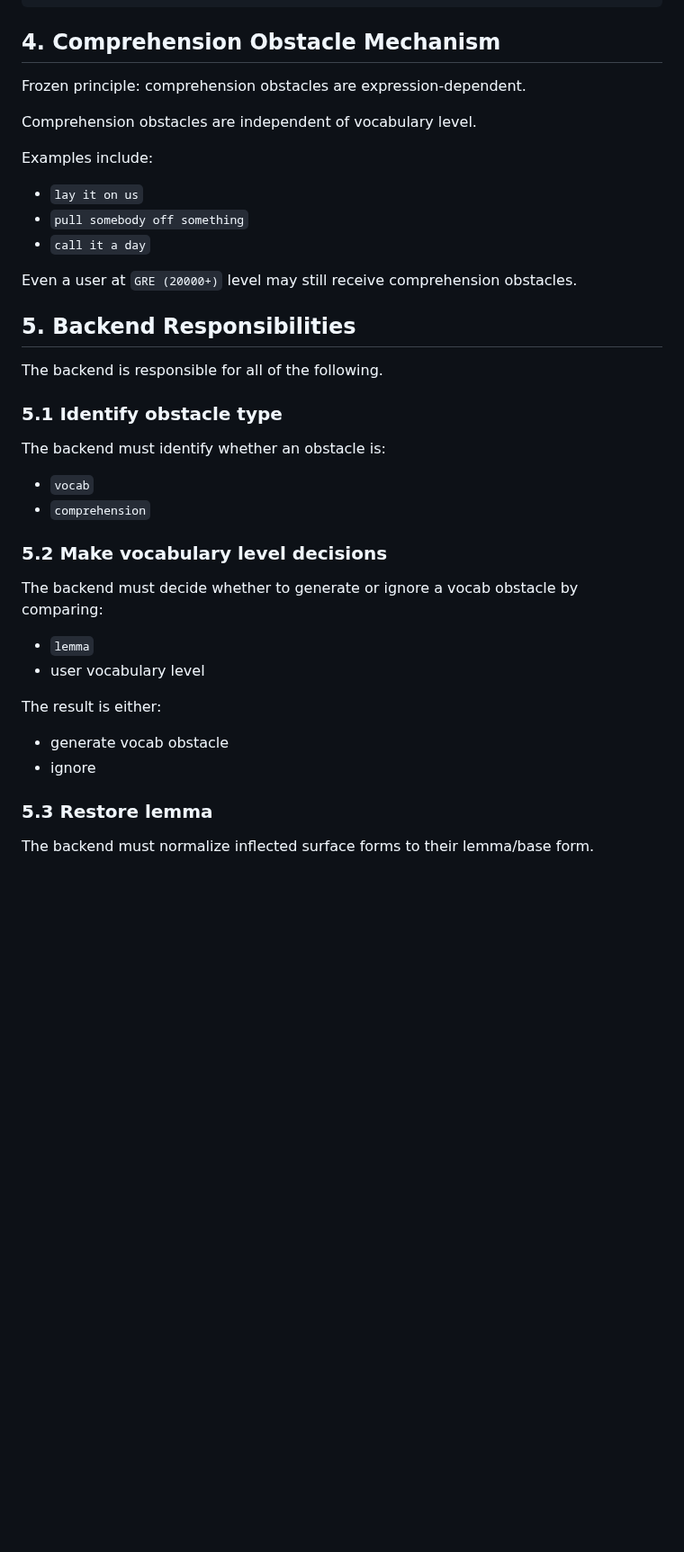
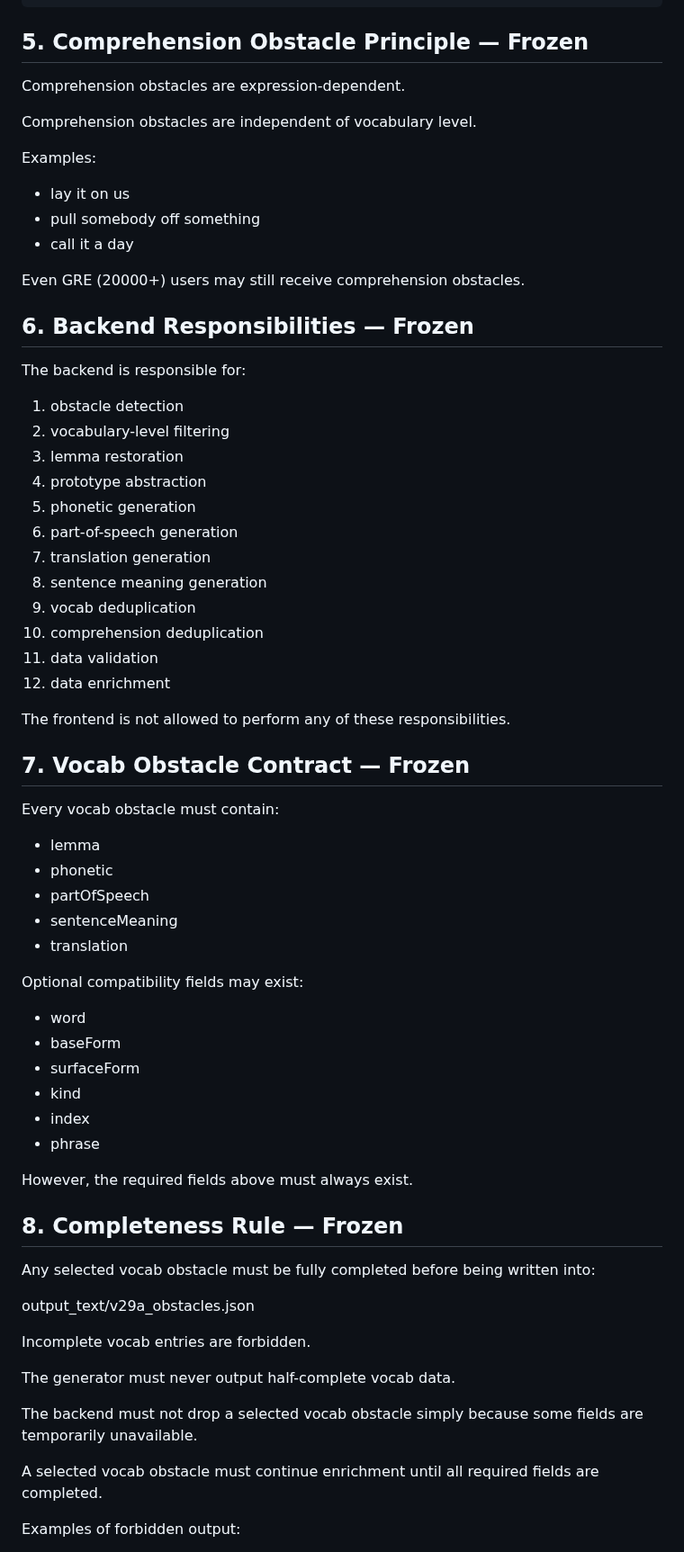
Before and after one commit to sunjade493-wq/video-english-assistant, a Markdown page: docs/V29D_DATA_CONTRACT.md, the part around one of its changes. Shown at 90% size. Rendered like a GitHub page; blank space fills up the shorter version.

````diff
--- a/docs/V29D_DATA_CONTRACT.md
+++ b/docs/V29D_DATA_CONTRACT.md
@@ -82,43 +97,73 @@ Senior High (3500)
 generate vocab obstacle
 ```
 
-## 4. Comprehension Obstacle Mechanism
+## 5. Comprehension Obstacle Principle — Frozen
 
-Frozen principle: comprehension obstacles are expression-dependent.
+Comprehension obstacles are expression-dependent.
 
 Comprehension obstacles are independent of vocabulary level.
 
-Examples include:
+Examples:
 
-- `lay it on us`
-- `pull somebody off something`
-- `call it a day`
+* lay it on us
+* pull somebody off something
+* call it a day
 
-Even a user at `GRE (20000+)` level may still receive comprehension obstacles.
+Even GRE (20000+) users may still receive comprehension obstacles.
 
-## 5. Backend Responsibilities
+## 6. Backend Responsibilities — Frozen
 
-The backend is responsible for all of the following.
+The backend is responsible for:
 
-### 5.1 Identify obstacle type
+1. obstacle detection
+2. vocabulary-level filtering
+3. lemma restoration
+4. prototype abstraction
+5. phonetic generation
+6. part-of-speech generation
+7. translation generation
+8. sentence meaning generation
+9. vocab deduplication
+10. comprehension deduplication
+11. data validation
+12. data enrichment
 
-The backend must identify whether an obstacle is:
+The frontend is not allowed to perform any of these responsibilities.
 
-- `vocab`
-- `comprehension`
+## 7. Vocab Obstacle Contract — Frozen
 
-### 5.2 Make vocabulary level decisions
+Every vocab obstacle must contain:
 
-The backend must decide whether to generate or ignore a vocab obstacle by comparing:
+* lemma
+* phonetic
+* partOfSpeech
+* sentenceMeaning
+* translation
 
-- `lemma`
-- user vocabulary level
+Optional compatibility fields may exist:
 
-The result is either:
+* word
+* baseForm
+* surfaceForm
+* kind
+* index
+* phrase
 
-- generate vocab obstacle
-- ignore
+However, the required fields above must always exist.
 
-### 5.3 Restore lemma
+## 8. Completeness Rule — Frozen
 
-The backend must normalize inflected surface forms to their lemma/base form.
+Any selected vocab obstacle must be fully completed before being written into:
+
+output_text/v29a_obstacles.json
+
+Incomplete vocab entries are forbidden.
+
+The generator must never output half-complete vocab data.
+
+The backend must not drop a selected vocab obstacle simply because some fields are temporarily unavailable.
+
+A selected vocab obstacle must continue enrichment until all required fields are completed.
+
+Examples of forbidden output:
+
````
Also changed, not shown: other parts of docs/V29D_DATA_CONTRACT.md (+197 -161 lines).
